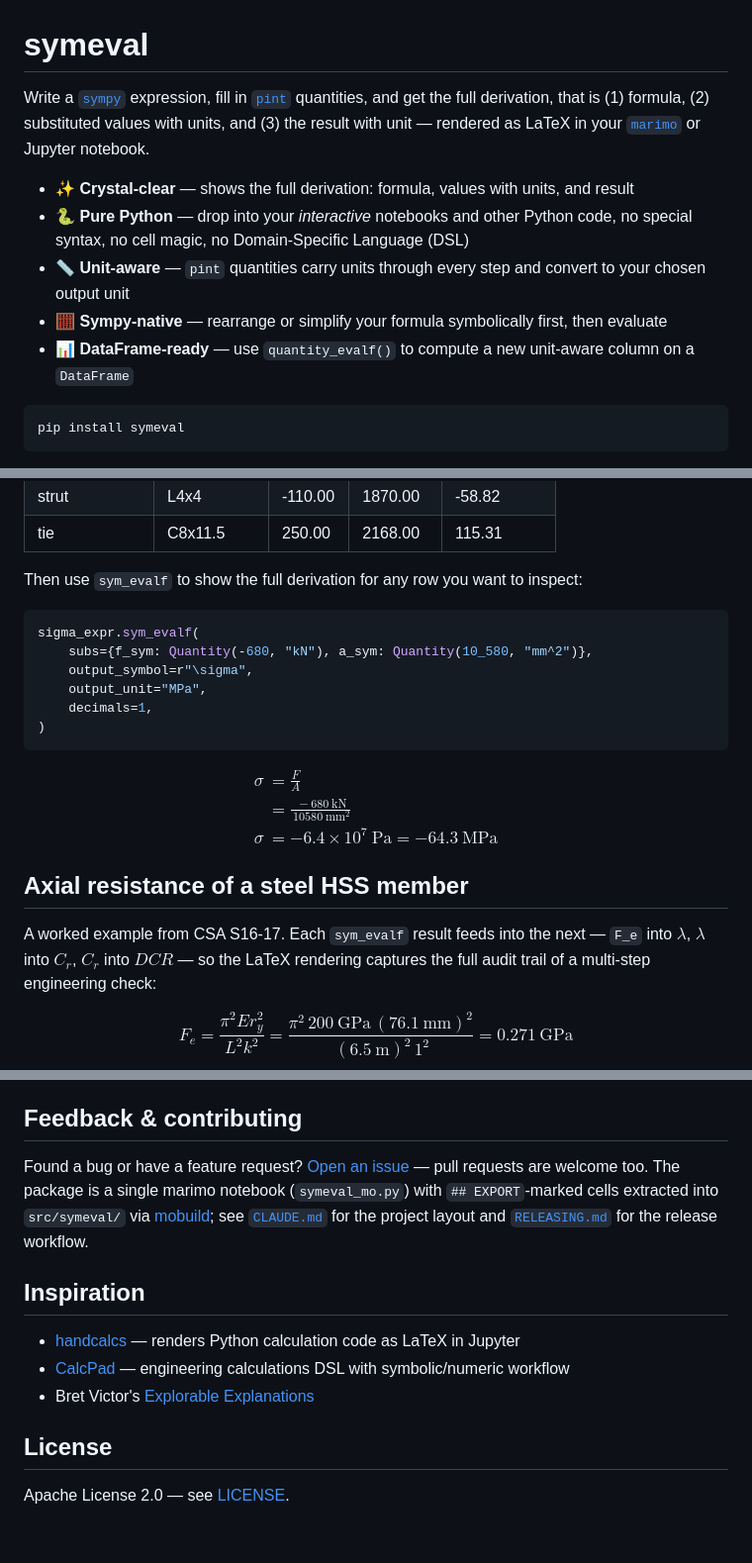
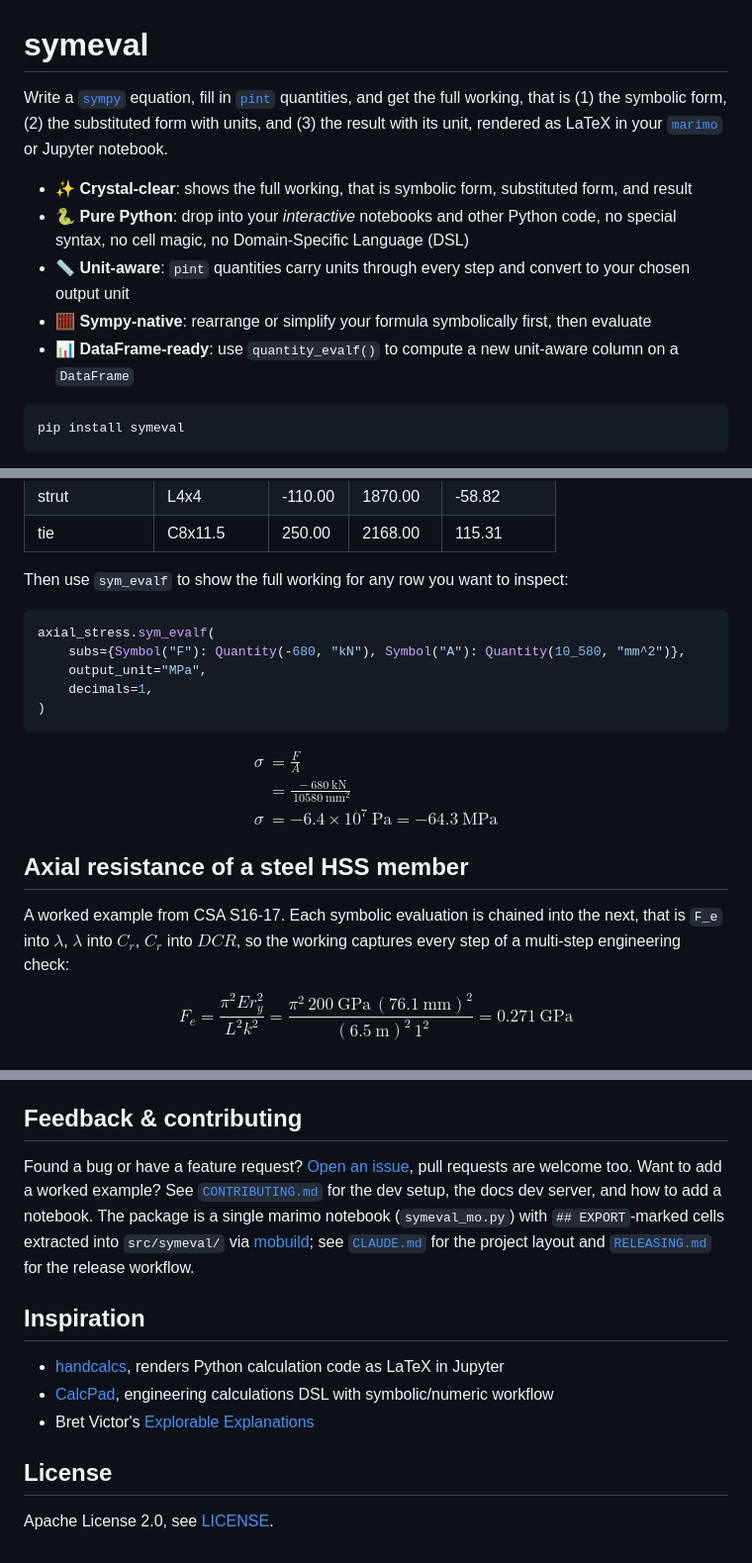
Before and after one commit to bedrock-engineer/symeval, a Markdown page: README.md, 3 parts joined by grey strips. Shown at 99% size. Rendered like a GitHub page.

````diff
--- a/README.md
+++ b/README.md
@@ -1,12 +1,12 @@
 # symeval
 
-Write a [`sympy`](https://docs.sympy.org) expression, fill in [`pint`](https://pint.readthedocs.io/) quantities, and get the full derivation, that is (1) formula, (2) substituted values with units, and (3) the result with unit — rendered as LaTeX in your [`marimo`](https://docs.marimo.io) or Jupyter notebook.
+Write a [`sympy`](https://docs.sympy.org) equation, fill in [`pint`](https://pint.readthedocs.io/) quantities, and get the full working, that is (1) the symbolic form, (2) the substituted form with units, and (3) the result with its unit, rendered as LaTeX in your [`marimo`](https://docs.marimo.io) or Jupyter notebook.
 
-- ✨ **Crystal-clear** — shows the full derivation: formula, values with units, and result
-- 🐍 **Pure Python** — drop into your *interactive* notebooks and other Python code, no special syntax, no cell magic, no Domain-Specific Language (DSL)
-- 📏 **Unit-aware** — `pint` quantities carry units through every step and convert to your chosen output unit
-- 🧮 **Sympy-native** — rearrange or simplify your formula symbolically first, then evaluate
-- 📊 **DataFrame-ready** — use `quantity_evalf()` to compute a new unit-aware column on a `DataFrame`
+- ✨ **Crystal-clear**: shows the full working, that is symbolic form, substituted form, and result
+- 🐍 **Pure Python**: drop into your *interactive* notebooks and other Python code, no special syntax, no cell magic, no Domain-Specific Language (DSL)
+- 📏 **Unit-aware**: `pint` quantities carry units through every step and convert to your chosen output unit
+- 🧮 **Sympy-native**: rearrange or simplify your formula symbolically first, then evaluate
+- 📊 **DataFrame-ready**: use `quantity_evalf()` to compute a new unit-aware column on a `DataFrame`
 
 ```sh
 pip install symeval
@@ -112,12 +111,11 @@ members_with_stress = members.with_columns(
 | strut | L4x4 | -110.00 | 1870.00 | -58.82 |
 | tie | C8x11.5 | 250.00 | 2168.00 | 115.31 |
 
-Then use `sym_evalf` to show the full derivation for any row you want to inspect:
+Then use `sym_evalf` to show the full working for any row you want to inspect:
 
 ```python
-sigma_expr.sym_evalf(
-    subs={f_sym: Quantity(-680, "kN"), a_sym: Quantity(10_580, "mm^2")},
-    output_symbol=r"\sigma",
+axial_stress.sym_evalf(
+    subs={Symbol("F"): Quantity(-680, "kN"), Symbol("A"): Quantity(10_580, "mm^2")},
     output_unit="MPa",
     decimals=1,
 )
@@ -129,10 +127,11 @@ $$\begin{align*}
 \sigma &= -6.4\times 10^{7}\ \mathrm{Pa} = -64.3\ \mathrm{MPa}
 \end{align*}$$
 
-
 ## Axial resistance of a steel HSS member
 
-A worked example from CSA S16-17. Each `sym_evalf` result feeds into the next — `F_e` into $\lambda$, $\lambda$ into $C_r$, $C_r$ into $DCR$ — so the LaTeX rendering captures the full audit trail of a multi-step engineering check:
+A worked example from CSA S16-17. Each symbolic evaluation is chained into the
+next, that is `F_e` into $\lambda$, $\lambda$ into $C_r$, $C_r$ into $DCR$, so the
+working captures every step of a multi-step engineering check:
 
 $$F_{e} = \frac{\pi^{2} E r_{y}^{2}}{L^{2} k^{2}} = \frac{\pi^{2} \,200\ \mathrm{GPa} \,\left(76.1\ \mathrm{mm}\right)^{2}}{\,\left(6.5\ \mathrm{m}\right)^{2} \,1^{2}} = 0.271\ \mathrm{GPa}$$
 
@@ -162,14 +162,14 @@ Built and maintained by [Joost Gevaert](https://github.com/JoostGevaert) at [Bed
 
 ## Feedback & contributing
 
-Found a bug or have a feature request? [Open an issue](https://github.com/bedrock-engineer/symeval/issues) — pull requests are welcome too. The package is a single marimo notebook (`symeval_mo.py`) with `## EXPORT`-marked cells extracted into `src/symeval/` via [mobuild](https://github.com/koaning/mobuild); see [`CLAUDE.md`](CLAUDE.md) for the project layout and [`RELEASING.md`](RELEASING.md) for the release workflow.
+Found a bug or have a feature request? [Open an issue](https://github.com/bedrock-engineer/symeval/issues), pull requests are welcome too. Want to add a worked example? See [`CONTRIBUTING.md`](CONTRIBUTING.md) for the dev setup, the docs dev server, and how to add a notebook. The package is a single marimo notebook (`symeval_mo.py`) with `## EXPORT`-marked cells extracted into `src/symeval/` via [mobuild](https://github.com/koaning/mobuild); see [`CLAUDE.md`](CLAUDE.md) for the project layout and [`RELEASING.md`](RELEASING.md) for the release workflow.
 
 ## Inspiration
 
-- [handcalcs](https://github.com/connorferster/handcalcs) — renders Python calculation code as LaTeX in Jupyter
-- [CalcPad](https://calcpad-ce.org) — engineering calculations DSL with symbolic/numeric workflow
+- [handcalcs](https://github.com/connorferster/handcalcs), renders Python calculation code as LaTeX in Jupyter
+- [CalcPad](https://calcpad-ce.org), engineering calculations DSL with symbolic/numeric workflow
 - Bret Victor's [Explorable Explanations](https://worrydream.com/ExplorableExplanations/)
 
 ## License
 
-Apache License 2.0 — see [LICENSE](LICENSE).
+Apache License 2.0, see [LICENSE](LICENSE).
````
Also changed, not shown: other parts of README.md (+29 -29 lines).
